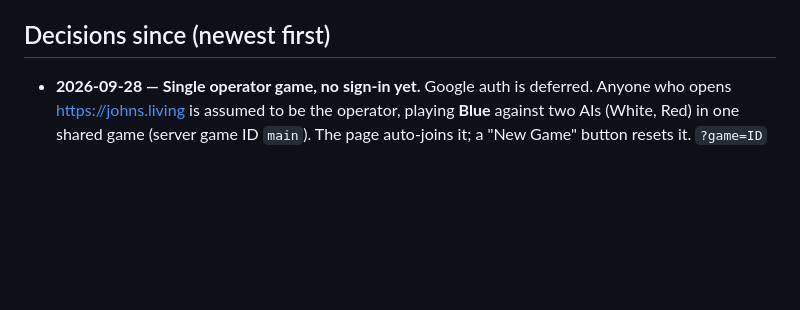
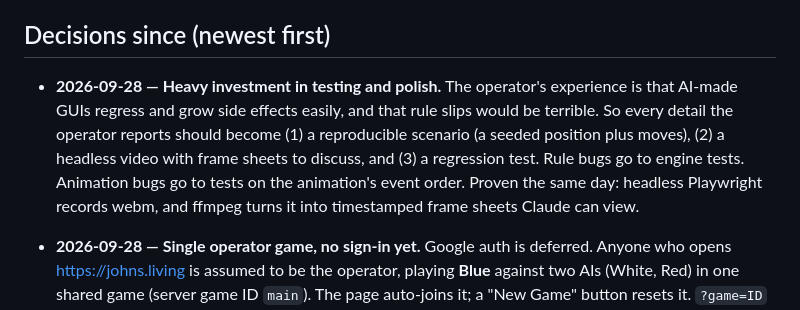
Before and after one commit to mcfnord/hc26, a Markdown page: PLAN.md, the part around the change. Drawn GitHub-style; blank space fills up the shorter version.

Commit message:
PLAN: record the testing-and-polish investment (scenarios, videos, regression tests)
Co-Authored-By: Claude Opus 5.5 <noreply@anthropic.com>
Claude-Session: https://claude.ai/code/session_01VVE1U3z73wbYK56tvsJeoM

```diff
--- a/PLAN.md
+++ b/PLAN.md
@@ -20,6 +20,14 @@ marked **[done]**.
 
 ## Decisions since (newest first)
 
+- **2026-09-28 — Heavy investment in testing and polish.** The operator's
+  experience is that AI-made GUIs regress and grow side effects easily, and
+  that rule slips would be terrible. So every detail the operator reports
+  should become (1) a reproducible scenario (a seeded position plus moves),
+  (2) a headless video with frame sheets to discuss, and (3) a regression
+  test. Rule bugs go to engine tests. Animation bugs go to tests on the
+  animation's event order. Proven the same day: headless Playwright records
+  webm, and ffmpeg turns it into timestamped frame sheets Claude can view.
 - **2026-09-28 — Single operator game, no sign-in yet.** Google auth is
   deferred. Anyone who opens https://johns.living is assumed to be the
   operator, playing **Blue** against two AIs (White, Red) in one shared game
```
